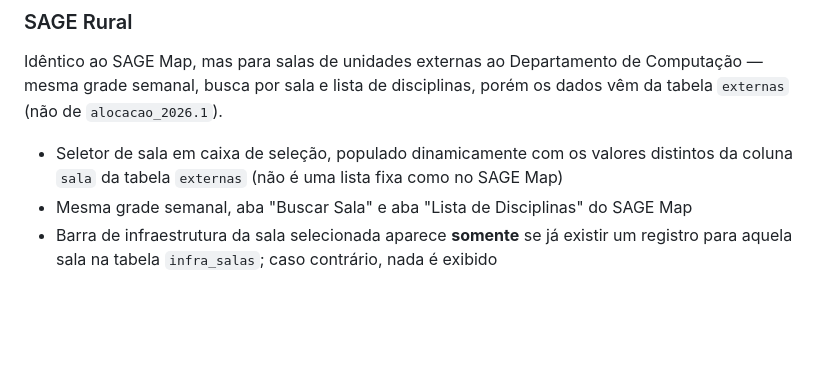
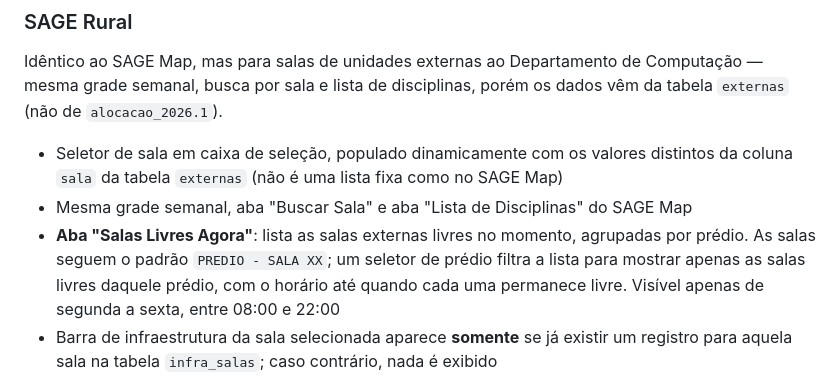
Before and after one commit to rafaelperazzo/sage, a Markdown page: README.md, the part around the change. Rendered like a GitHub page; blank space fills up the shorter version.

Commit message:
docs: Atuializada documentação

```diff
--- a/README.md
+++ b/README.md
@@ -40,6 +40,7 @@ Idêntico ao SAGE Map, mas para salas de unidades externas ao Departamento de Co
 
 - Seletor de sala em caixa de seleção, populado dinamicamente com os valores distintos da coluna `sala` da tabela `externas` (não é uma lista fixa como no SAGE Map)
 - Mesma grade semanal, aba "Buscar Sala" e aba "Lista de Disciplinas" do SAGE Map
+- **Aba "Salas Livres Agora"**: lista as salas externas livres no momento, agrupadas por prédio. As salas seguem o padrão `PREDIO - SALA XX`; um seletor de prédio filtra a lista para mostrar apenas as salas livres daquele prédio, com o horário até quando cada uma permanece livre. Visível apenas de segunda a sexta, entre 08:00 e 22:00
 - Barra de infraestrutura da sala selecionada aparece **somente** se já existir um registro para aquela sala na tabela `infra_salas`; caso contrário, nada é exibido
 
 **Modo administrador** (requer login como administrador geral ou como administrador do SAGE Rural — veja [Autenticação e Permissões](#autenticação-e-permissões)):
```
